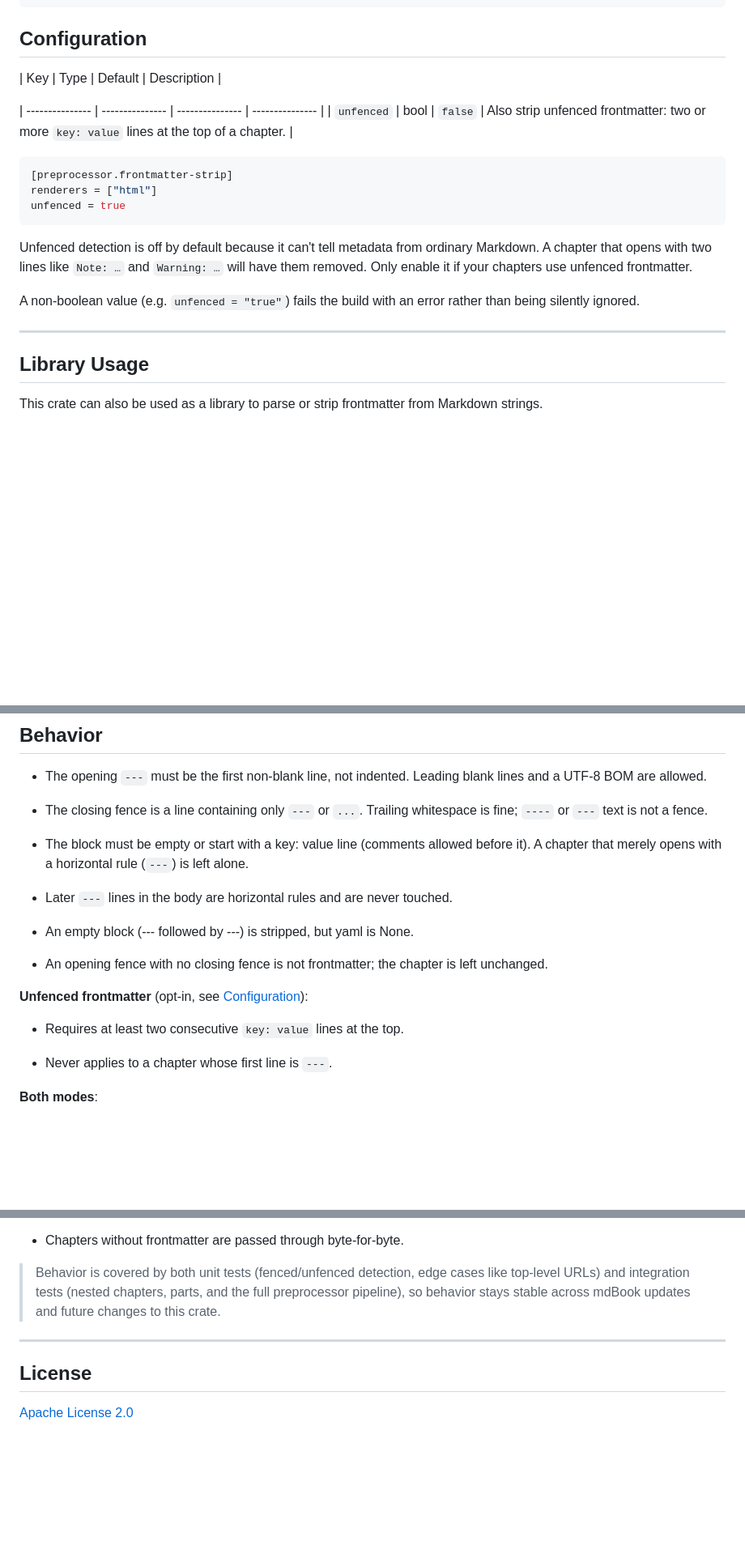
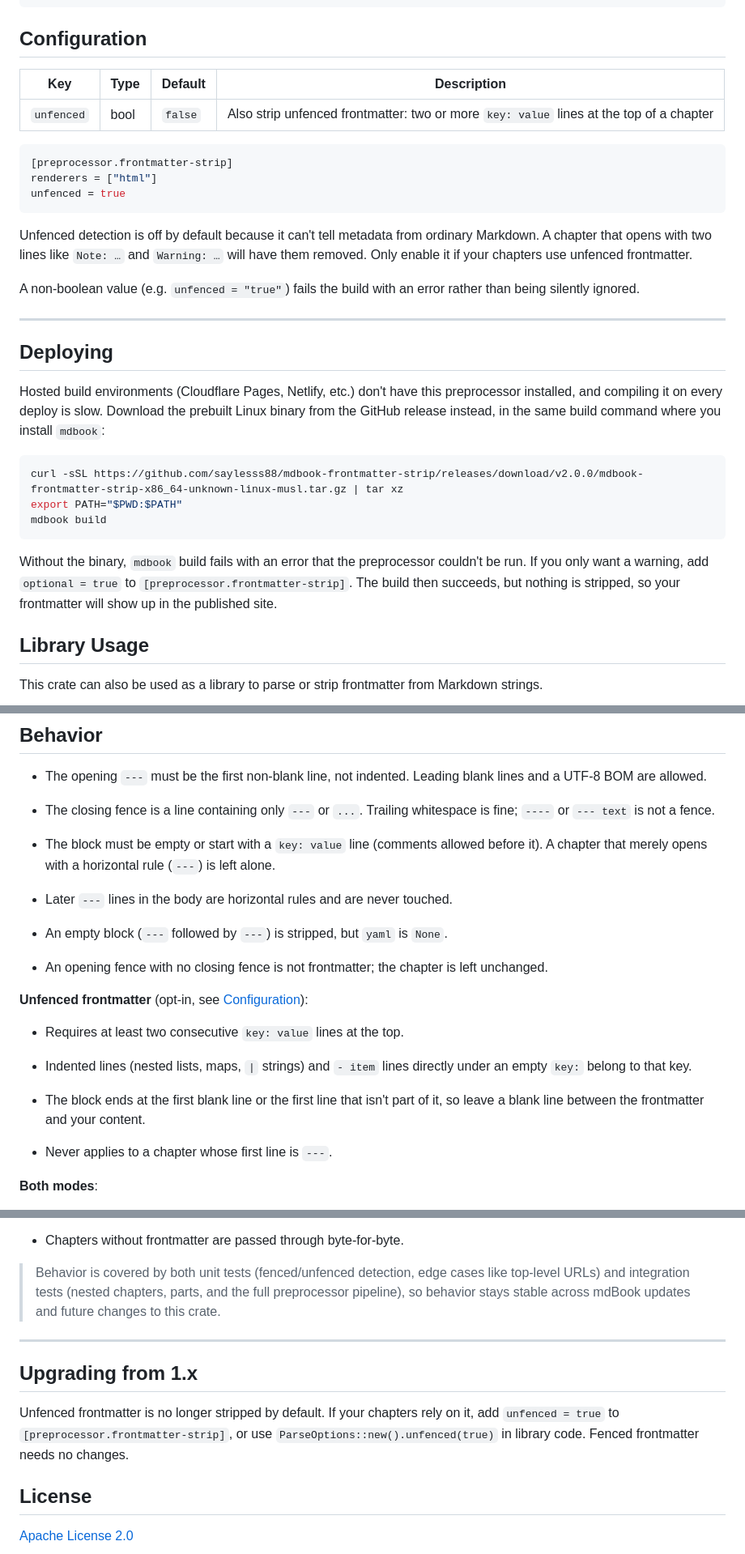
Before and after one commit to saylesss88/mdbook-frontmatter-strip, a Markdown page: README.md, 3 parts joined by grey strips. Shown at 81% size. GitHub-like rendering; blank space fills up the shorter version.

Commit message:
docs: update README

````diff
--- a/README.md
+++ b/README.md
@@ -51,11 +57,9 @@ mdbook build
 
 ## Configuration
 
-| Key | Type | Default | Description |
-
-| --------------- | --------------- | --------------- | --------------- | |
-`unfenced` | bool | `false` | Also strip unfenced frontmatter: two or more
-`key: value` lines at the top of a chapter. |
+| Key        | Type | Default | Description                                                                             |
+| ---------- | ---- | ------- | --------------------------------------------------------------------------------------- |
+| `unfenced` | bool | `false` | Also strip unfenced frontmatter: two or more `key: value` lines at the top of a chapter |
 
 ```toml
 [preprocessor.frontmatter-strip]
@@ -72,6 +76,24 @@ A non-boolean value (e.g. `unfenced = "true"`) fails the build with an error
 rather than being silently ignored.
 
 ---
+
+## Deploying
+
+Hosted build environments (Cloudflare Pages, Netlify, etc.) don't have this
+preprocessor installed, and compiling it on every deploy is slow. Download the
+prebuilt Linux binary from the GitHub release instead, in the same build command
+where you install `mdbook`:
+
+```bash
+curl -sSL https://github.com/saylesss88/mdbook-frontmatter-strip/releases/download/v2.0.0/mdbook-frontmatter-strip-x86_64-unknown-linux-musl.tar.gz | tar xz
+export PATH="$PWD:$PATH"
+mdbook build
+```
+
+Without the binary, `mdbook` build fails with an error that the preprocessor
+couldn't be run. If you only want a warning, add `optional = true` to
+`[preprocessor.frontmatter-strip]`. The build then succeeds, but nothing is
+stripped, so your frontmatter will show up in the published site.
 
 ## Library Usage
 
@@ -132,15 +154,15 @@ stdin input and the full `Frontmatter` API.
   blank lines and a UTF-8 BOM are allowed.
 
 - The closing fence is a line containing only `---` or `...`. Trailing
-  whitespace is fine; `----` or `---` text is not a fence.
+  whitespace is fine; `----` or `--- text` is not a fence.
 
-- The block must be empty or start with a key: value line (comments allowed
+- The block must be empty or start with a `key: value` line (comments allowed
   before it). A chapter that merely opens with a horizontal rule (`---`) is left
   alone.
 
 - Later `---` lines in the body are horizontal rules and are never touched.
 
-- An empty block (--- followed by ---) is stripped, but yaml is None.
+- An empty block (`---` followed by `---`) is stripped, but `yaml` is `None`.
 
 - An opening fence with no closing fence is not frontmatter; the chapter is left
   unchanged.
@@ -148,6 +170,12 @@ stdin input and the full `Frontmatter` API.
 **Unfenced frontmatter** (opt-in, see [Configuration](#configuration)):
 
 - Requires at least two consecutive `key: value` lines at the top.
+
+- Indented lines (nested lists, maps, `|` strings) and `- item` lines directly
+  under an empty `key:` belong to that key.
+
+- The block ends at the first blank line or the first line that isn't part of
+  it, so leave a blank line between the frontmatter and your content.
 
 - Never applies to a chapter whose first line is `---`.
 
@@ -170,6 +198,13 @@ stdin input and the full `Frontmatter` API.
 
 ---
 
+## Upgrading from 1.x
+
+Unfenced frontmatter is no longer stripped by default. If your chapters rely on
+it, add `unfenced = true` to `[preprocessor.frontmatter-strip]`, or use
+`ParseOptions::new().unfenced(true)` in library code. Fenced frontmatter needs no
+changes.
+
 ## License
 
 [Apache License 2.0](https://github.com/saylesss88/mdbook-frontmatter-strip/blob/main/LICENSE)
````
Also changed, not shown: other parts of README.md (+6 -0 lines).
